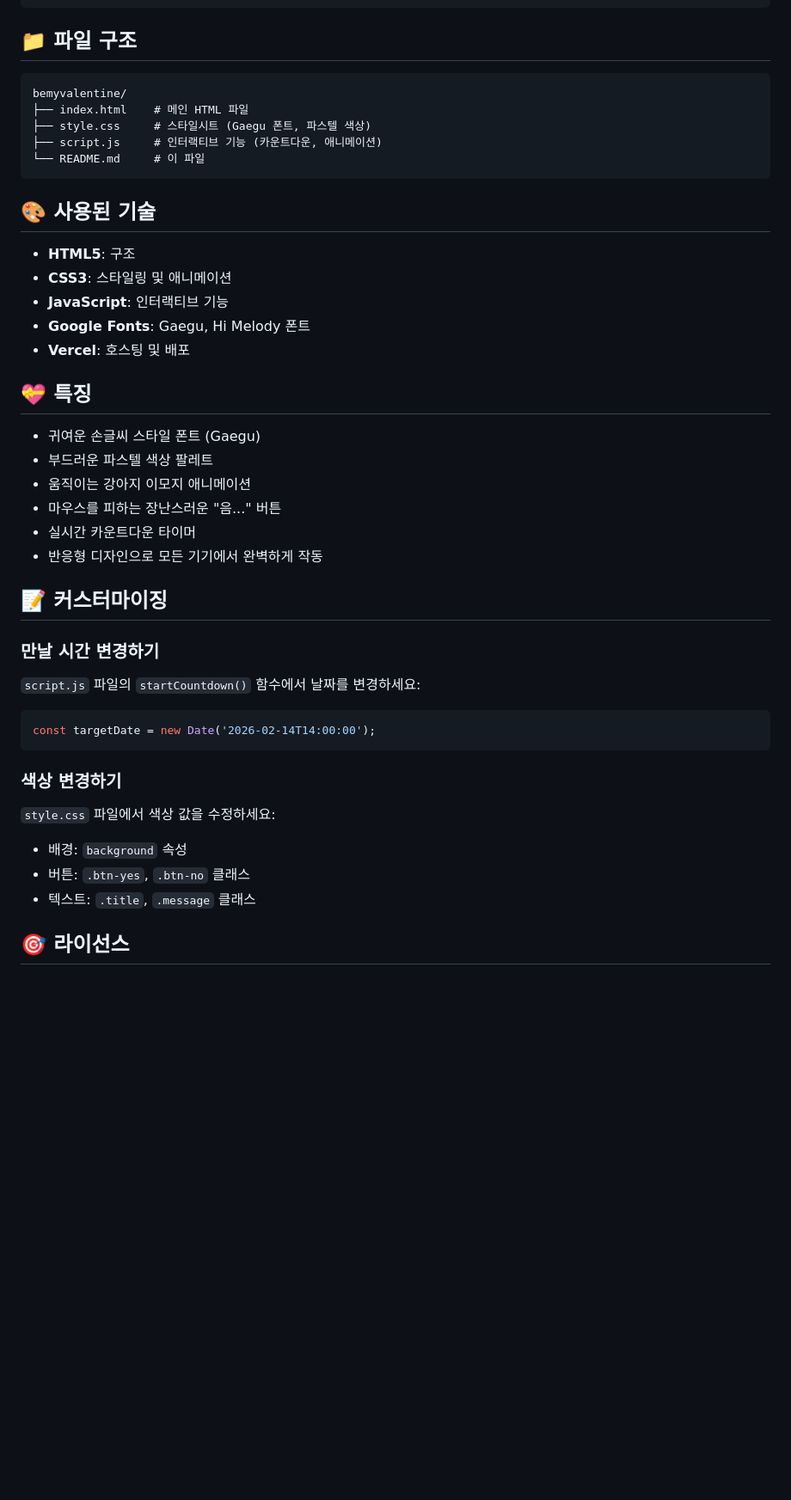
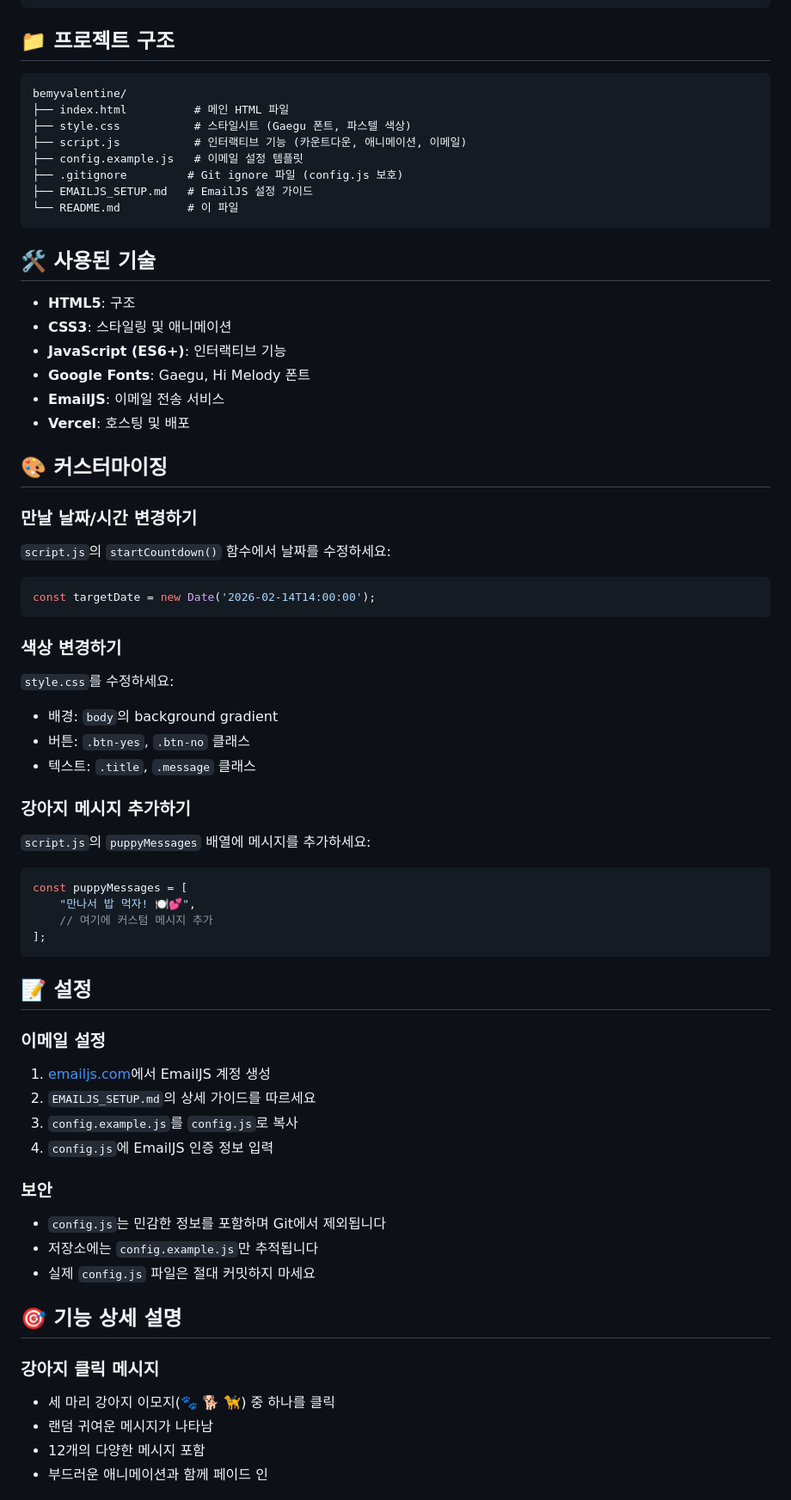
Before and after one commit to annoeyed/bemyvalentine, a Markdown page: README.md, the part around one of its changes. Shown at 86% size. Drawn GitHub-style; blank space fills up the shorter version.

````diff
--- a/README.md
+++ b/README.md
@@ -61,47 +87,74 @@ git commit -m "업데이트 내용"
 git push origin main
 ```
 
-## 📁 파일 구조
+## 📁 프로젝트 구조
 
 ```
 bemyvalentine/
-├── index.html    # 메인 HTML 파일
-├── style.css     # 스타일시트 (Gaegu 폰트, 파스텔 색상)
-├── script.js     # 인터랙티브 기능 (카운트다운, 애니메이션)
-└── README.md     # 이 파일
+├── index.html          # 메인 HTML 파일
+├── style.css           # 스타일시트 (Gaegu 폰트, 파스텔 색상)
+├── script.js           # 인터랙티브 기능 (카운트다운, 애니메이션, 이메일)
+├── config.example.js   # 이메일 설정 템플릿
+├── .gitignore         # Git ignore 파일 (config.js 보호)
+├── EMAILJS_SETUP.md   # EmailJS 설정 가이드
+└── README.md          # 이 파일
 ```
 
-## 🎨 사용된 기술
+## 🛠️ 사용된 기술
 
 - **HTML5**: 구조
 - **CSS3**: 스타일링 및 애니메이션
-- **JavaScript**: 인터랙티브 기능
+- **JavaScript (ES6+)**: 인터랙티브 기능
 - **Google Fonts**: Gaegu, Hi Melody 폰트
+- **EmailJS**: 이메일 전송 서비스
 - **Vercel**: 호스팅 및 배포
 
-## 💝 특징
+## 🎨 커스터마이징
 
-- 귀여운 손글씨 스타일 폰트 (Gaegu)
-- 부드러운 파스텔 색상 팔레트
-- 움직이는 강아지 이모지 애니메이션
-- 마우스를 피하는 장난스러운 "음..." 버튼
-- 실시간 카운트다운 타이머
-- 반응형 디자인으로 모든 기기에서 완벽하게 작동
+### 만날 날짜/시간 변경하기
 
-## 📝 커스터마이징
-
-### 만날 시간 변경하기
-
-`script.js` 파일의 `startCountdown()` 함수에서 날짜를 변경하세요:
+`script.js`의 `startCountdown()` 함수에서 날짜를 수정하세요:
 ```javascript
 const targetDate = new Date('2026-02-14T14:00:00');
 ```
 
 ### 색상 변경하기
 
-`style.css` 파일에서 색상 값을 수정하세요:
-- 배경: `background` 속성
+`style.css`를 수정하세요:
+- 배경: `body`의 background gradient
 - 버튼: `.btn-yes`, `.btn-no` 클래스
 - 텍스트: `.title`, `.message` 클래스
 
-## 🎯 라이선스
+### 강아지 메시지 추가하기
+
+`script.js`의 `puppyMessages` 배열에 메시지를 추가하세요:
+```javascript
+const puppyMessages = [
+    "만나서 밥 먹자! 🍽️💕",
+    // 여기에 커스텀 메시지 추가
+];
+```
+
+## 📝 설정
+
+### 이메일 설정
+
+1. [emailjs.com](https://www.emailjs.com/)에서 EmailJS 계정 생성
+2. `EMAILJS_SETUP.md`의 상세 가이드를 따르세요
+3. `config.example.js`를 `config.js`로 복사
+4. `config.js`에 EmailJS 인증 정보 입력
+
+### 보안
+
+- `config.js`는 민감한 정보를 포함하며 Git에서 제외됩니다
+- 저장소에는 `config.example.js`만 추적됩니다
+- 실제 `config.js` 파일은 절대 커밋하지 마세요
+
+## 🎯 기능 상세 설명
+
+### 강아지 클릭 메시지
+- 세 마리 강아지 이모지(🐾 🐕 🦮) 중 하나를 클릭
+- 랜덤 귀여운 메시지가 나타남
+- 12개의 다양한 메시지 포함
+- 부드러운 애니메이션과 함께 페이드 인
+
````
Also changed, not shown: other parts of README.md (+73 -22 lines).
